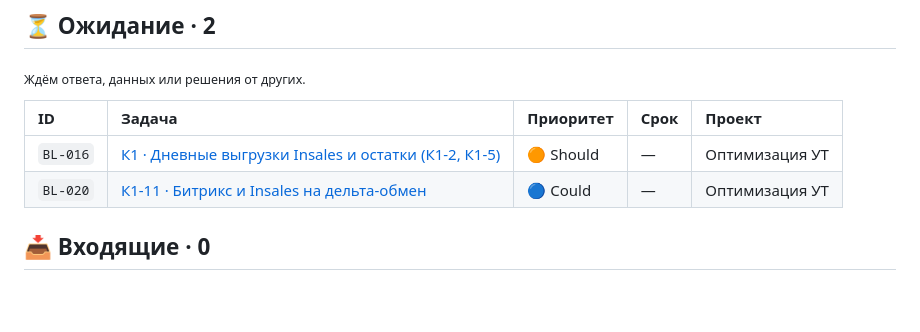
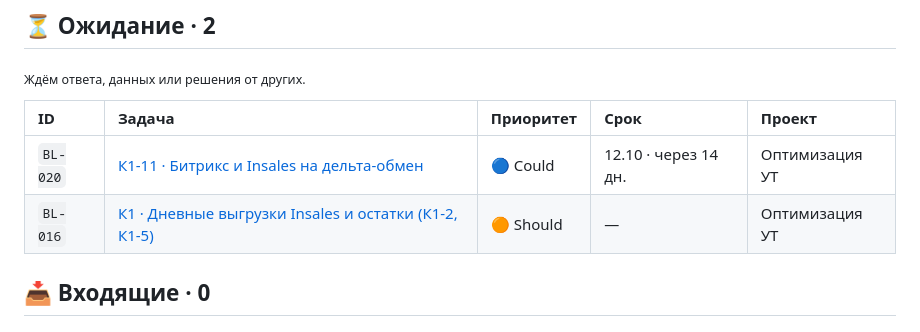
Before and after one commit to tork059/resan-revitech-backlog, a Markdown page: README.md, the part around the change. Rendered like a GitHub page; blank space fills up the shorter version.

Commit message:
chore: обновление сводки

```diff
--- a/README.md
+++ b/README.md
@@ -86,8 +86,8 @@
 
 | ID | Задача | Приоритет | Срок | Проект |
 |:--|:--|:--|:--|:--|
+| `BL-020` | [К1-11 · Битрикс и Insales на дельта-обмен](tasks/BL-020-k1-11-bitriks-i-insales-na-delta-obmen.md) | 🔵 Could | 12.10 · через 14 дн. | Оптимизация УТ |
 | `BL-016` | [К1 · Дневные выгрузки Insales и остатки (К1-2, К1-5)](tasks/BL-016-k1-dnevnye-vygruzki-bitriks-insales-i-ostatki-k1.md) | 🟠 Should | — | Оптимизация УТ |
-| `BL-020` | [К1-11 · Битрикс и Insales на дельта-обмен](tasks/BL-020-k1-11-bitriks-i-insales-na-delta-obmen.md) | 🔵 Could | — | Оптимизация УТ |
 
 ## 📥 Входящие · 0
 
```
